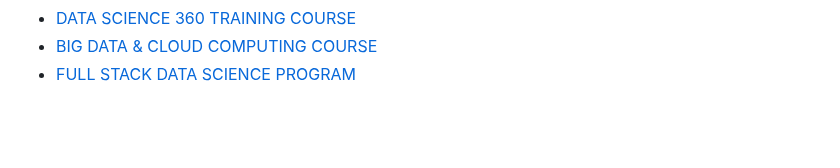
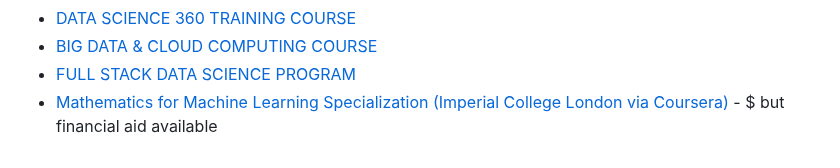
Before and after one commit to josephmisiti/awesome-machine-learning, a Markdown page: courses.md, the part around the change. Rendered like a GitHub page; blank space fills up the shorter version.

Commit message:
add course

```diff
--- a/courses.md
+++ b/courses.md
@@ -62,3 +62,4 @@ The following is a list of free or paid online courses on machine learning, stat
 * [DATA SCIENCE 360 TRAINING COURSE](https://brainalyst.in/data-science-360-training-course/)
 * [BIG DATA & CLOUD COMPUTING COURSE](https://brainalyst.in/big-data-cloud-computing-courses/)
 * [FULL STACK DATA SCIENCE PROGRAM](https://brainalyst.in/full-stack-data-science-course-program/)
+* [Mathematics for Machine Learning Specialization (Imperial College London via Coursera)](https://www.coursera.org/specializations/mathematics-machine-learning?action=enroll) - $ but financial aid available
```
